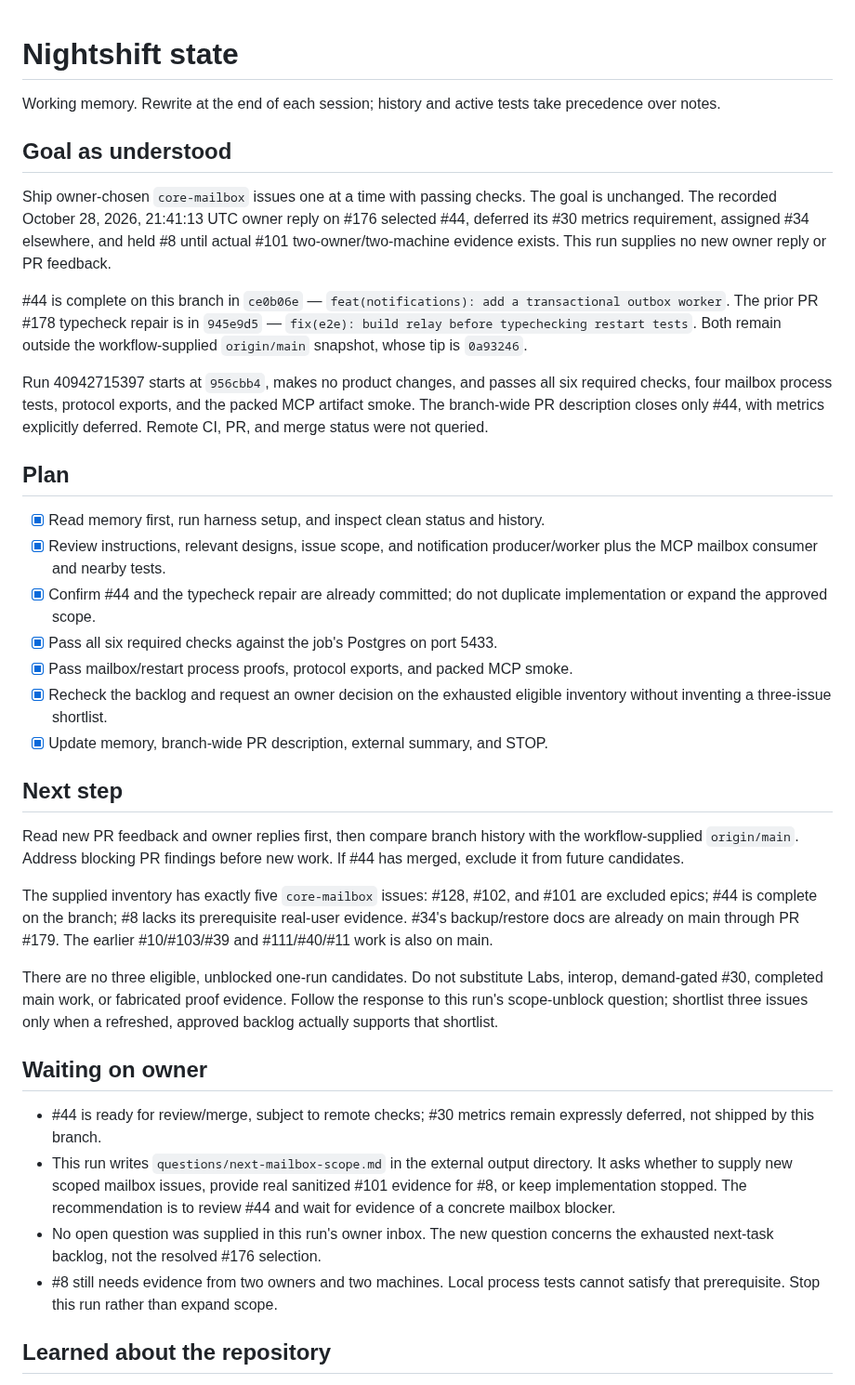
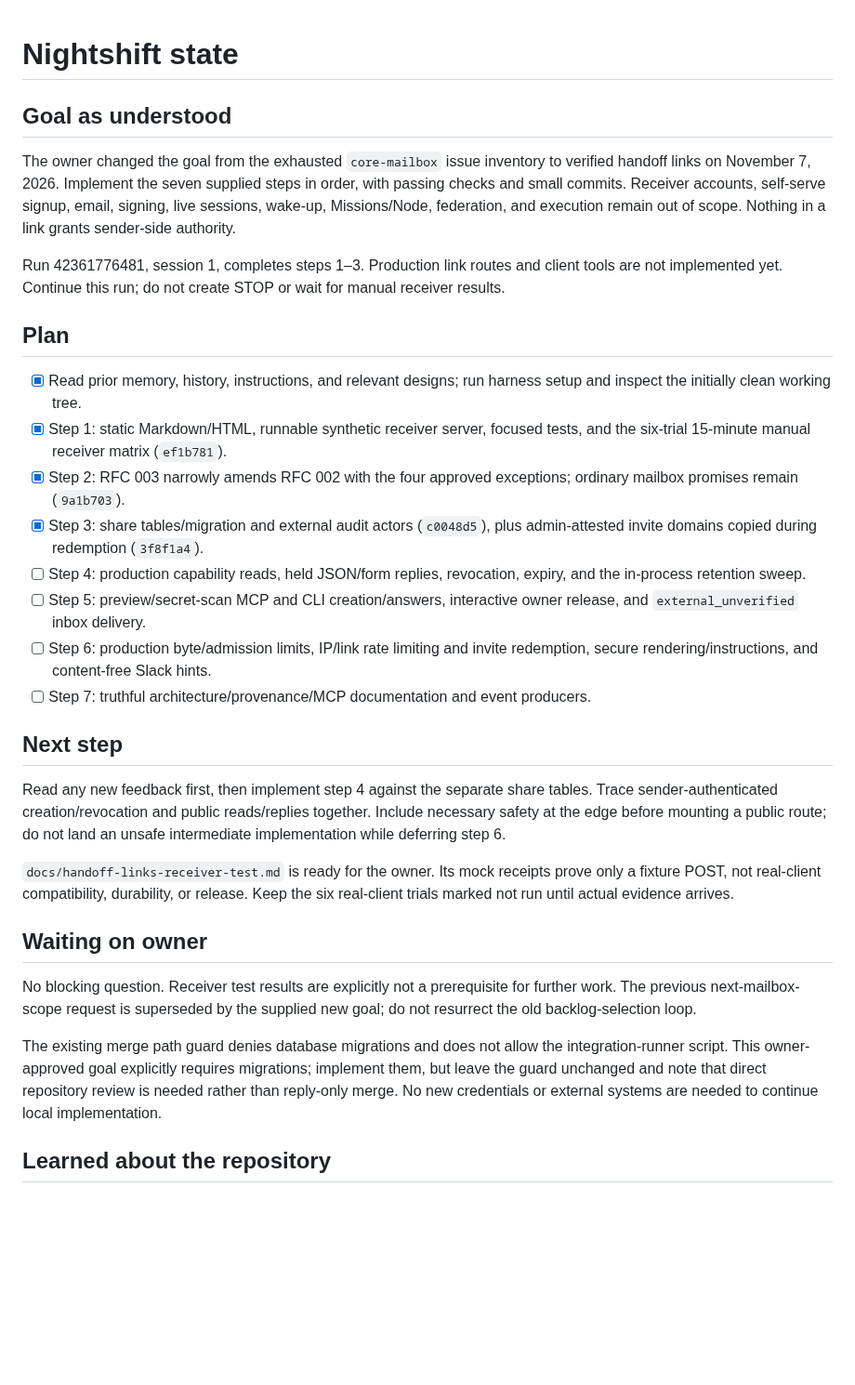
Before and after one commit to swayamg20/AgentRelay, a Markdown page: .nightshift/STATE.md, the part around one of its changes. Shown at 93% size. Drawn GitHub-style; blank space fills up the shorter version.

Commit message:
chore(nightshift): update run memory

```diff
--- a/.nightshift/STATE.md
+++ b/.nightshift/STATE.md
@@ -1,68 +1,57 @@
 # Nightshift state
-
-Working memory. Rewrite at the end of each session; history and active tests take
-precedence over notes.
 
 ## Goal as understood
 
-Ship owner-chosen `core-mailbox` issues one at a time with passing checks. The goal
-is unchanged. The recorded October 28, 2026, 21:41:13 UTC owner reply on #176
-selected #44, deferred its #30 metrics requirement, assigned #34 elsewhere, and
-held #8 until actual #101 two-owner/two-machine evidence exists. This run supplies
-no new owner reply or PR feedback.
+The owner changed the goal from the exhausted `core-mailbox` issue inventory to
+verified handoff links on November 7, 2026. Implement the seven supplied steps in
+order, with passing checks and small commits. Receiver accounts, self-serve
+signup, email, signing, live sessions, wake-up, Missions/Node, federation, and
+execution remain out of scope. Nothing in a link grants sender-side authority.
 
-#44 is complete on this branch in `ce0b06e` —
-`feat(notifications): add a transactional outbox worker`. The prior PR #178
-typecheck repair is in `945e9d5` —
-`fix(e2e): build relay before typechecking restart tests`. Both remain outside
-the workflow-supplied `origin/main` snapshot, whose tip is `0a93246`.
-
-Run 40942715397 starts at `956cbb4`, makes no product changes, and passes all six
-required checks, four mailbox process tests, protocol exports, and the packed MCP
-artifact smoke. The branch-wide PR description closes only #44, with metrics
-explicitly deferred. Remote CI, PR, and merge status were not queried.
+Run 42361776481, session 1, completes steps 1–3. Production link routes and client
+tools are not implemented yet. Continue this run; do not create STOP or wait for
+manual receiver results.
 
 ## Plan
 
-- [x] Read memory first, run harness setup, and inspect clean status and history.
-- [x] Review instructions, relevant designs, issue scope, and notification
-  producer/worker plus the MCP mailbox consumer and nearby tests.
-- [x] Confirm #44 and the typecheck repair are already committed; do not duplicate
-  implementation or expand the approved scope.
-- [x] Pass all six required checks against the job's Postgres on port 5433.
-- [x] Pass mailbox/restart process proofs, protocol exports, and packed MCP smoke.
-- [x] Recheck the backlog and request an owner decision on the exhausted eligible
-  inventory without inventing a three-issue shortlist.
-- [x] Update memory, branch-wide PR description, external summary, and STOP.
+- [x] Read prior memory, history, instructions, and relevant designs; run harness
+  setup and inspect the initially clean working tree.
+- [x] Step 1: static Markdown/HTML, runnable synthetic receiver server, focused
+  tests, and the six-trial 15-minute manual receiver matrix (`ef1b781`).
+- [x] Step 2: RFC 003 narrowly amends RFC 002 with the four approved exceptions;
+  ordinary mailbox promises remain (`9a1b703`).
+- [x] Step 3: share tables/migration and external audit actors (`c0048d5`), plus
+  admin-attested invite domains copied during redemption (`3f8f1a4`).
+- [ ] Step 4: production capability reads, held JSON/form replies, revocation,
+  expiry, and the in-process retention sweep.
+- [ ] Step 5: preview/secret-scan MCP and CLI creation/answers, interactive owner
+  release, and `external_unverified` inbox delivery.
+- [ ] Step 6: production byte/admission limits, IP/link rate limiting and invite
+  redemption, secure rendering/instructions, and content-free Slack hints.
+- [ ] Step 7: truthful architecture/provenance/MCP documentation and event producers.
 
 ## Next step
 
-Read new PR feedback and owner replies first, then compare branch history with the
-workflow-supplied `origin/main`. Address blocking PR findings before new work. If
-#44 has merged, exclude it from future candidates.
+Read any new feedback first, then implement step 4 against the separate share
+tables. Trace sender-authenticated creation/revocation and public reads/replies
+together. Include necessary safety at the edge before mounting a public route;
+do not land an unsafe intermediate implementation while deferring step 6.
 
-The supplied inventory has exactly five `core-mailbox` issues: #128, #102, and
-#101 are excluded epics; #44 is complete on the branch; #8 lacks its prerequisite
-real-user evidence. #34's backup/restore docs are already on main through PR #179.
-The earlier #10/#103/#39 and #111/#40/#11 work is also on main.
-
-There are no three eligible, unblocked one-run candidates. Do not substitute Labs,
-interop, demand-gated #30, completed main work, or fabricated proof evidence.
-Follow the response to this run's scope-unblock question; shortlist three issues
-only when a refreshed, approved backlog actually supports that shortlist.
+`docs/handoff-links-receiver-test.md` is ready for the owner. Its mock receipts
+prove only a fixture POST, not real-client compatibility, durability, or release.
+Keep the six real-client trials marked not run until actual evidence arrives.
 
 ## Waiting on owner
 
-- #44 is ready for review/merge, subject to remote checks; #30 metrics remain
-  expressly deferred, not shipped by this branch.
-- This run writes `questions/next-mailbox-scope.md` in the external output
-  directory. It asks whether to supply new scoped mailbox issues, provide real
-  sanitized #101 evidence for #8, or keep implementation stopped. The recommendation
-  is to review #44 and wait for evidence of a concrete mailbox blocker.
-- No open question was supplied in this run's owner inbox. The new question
-  concerns the exhausted next-task backlog, not the resolved #176 selection.
-- #8 still needs evidence from two owners and two machines. Local process tests
-  cannot satisfy that prerequisite. Stop this run rather than expand scope.
+No blocking question. Receiver test results are explicitly not a prerequisite for
+further work. The previous next-mailbox-scope request is superseded by the supplied
+new goal; do not resurrect the old backlog-selection loop.
+
+The existing merge path guard denies database migrations and does not allow the
+integration-runner script. This owner-approved goal explicitly requires migrations;
+implement them, but leave the guard unchanged and note that direct repository review
+is needed rather than reply-only merge. No new credentials or external systems are
+needed to continue local implementation.
 
 ## Learned about the repository
 
```
Also changed, not shown: other parts of .nightshift/STATE.md (+35 -44 lines), .nightshift/JOURNAL.md (+7 -0 lines).
